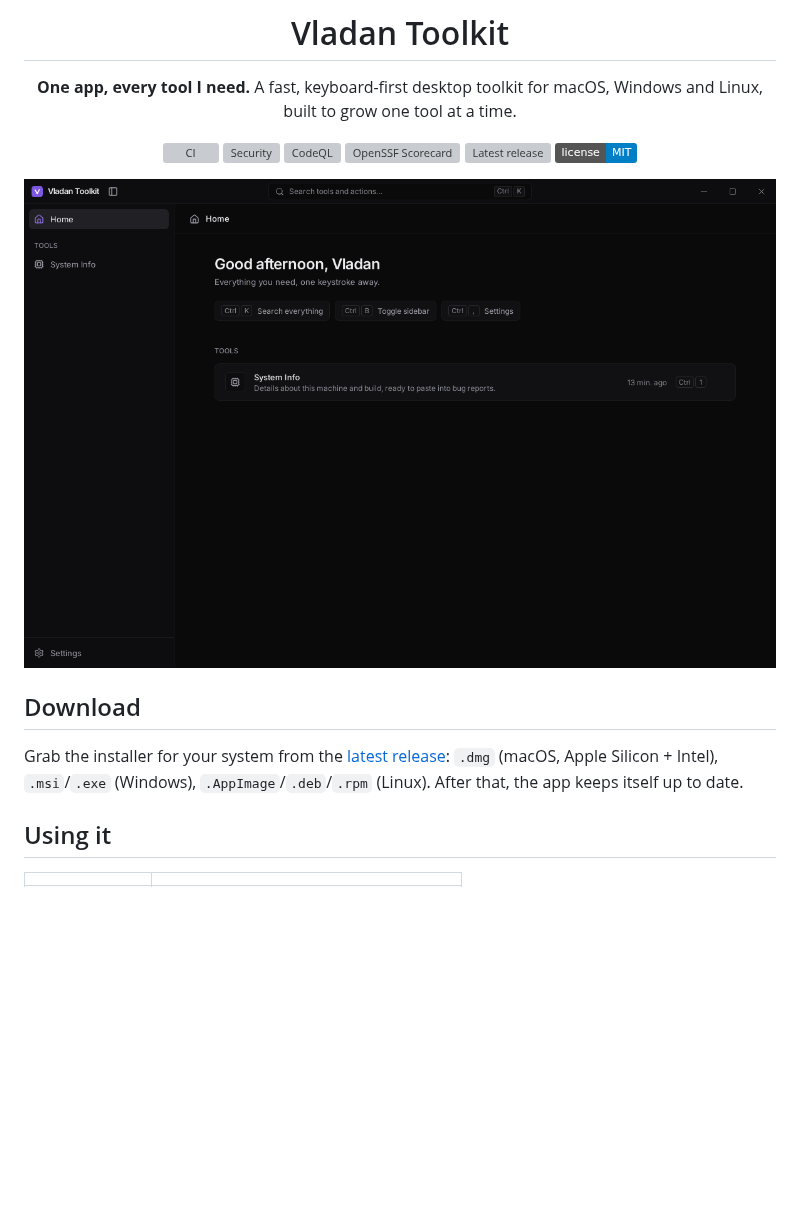
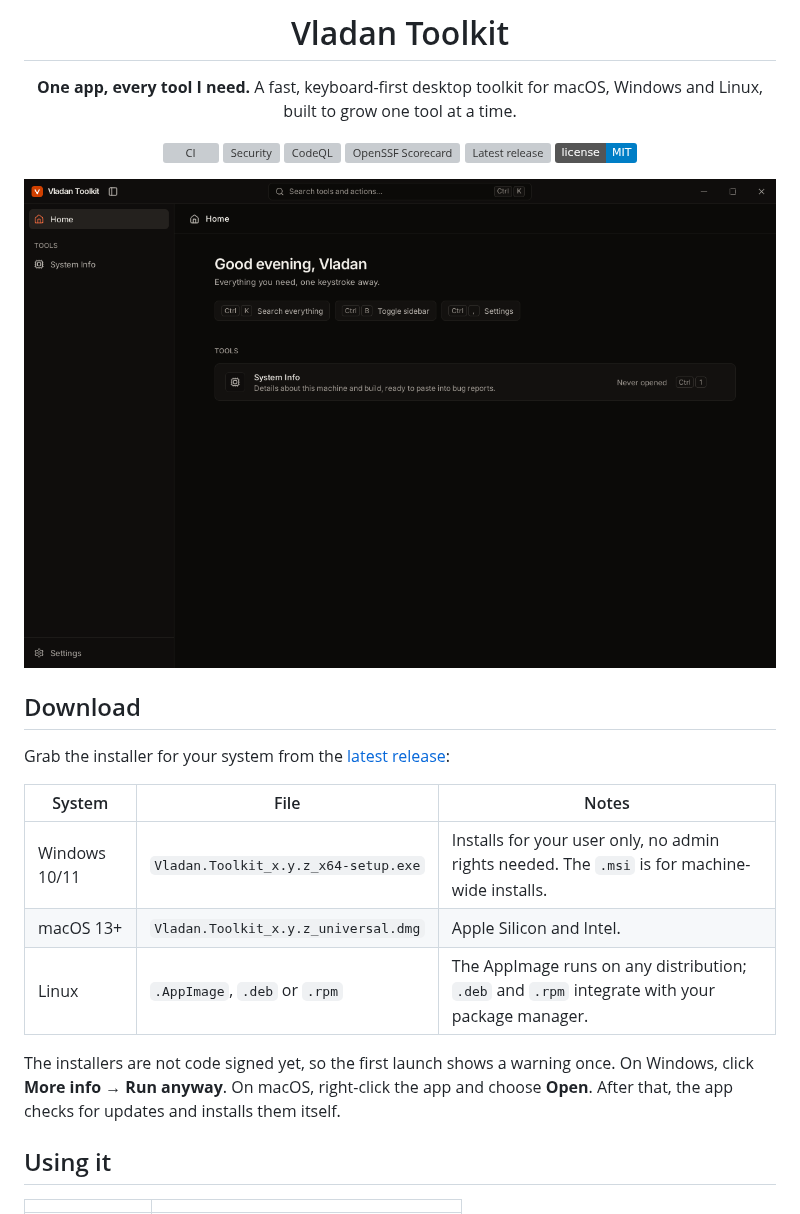
Before and after one commit to vladanp/vladan-toolkit-app, a Markdown page: README.md, the part around the change. Rendered like a GitHub page; pictures changed too: docs/screenshot.png; badges without logos; blank space fills up the shorter version; grey boxes are pictures that could not be loaded.

```diff
--- a/README.md
+++ b/README.md
@@ -22,8 +22,16 @@ and Linux, built to grow one tool at a time.
 
 Grab the installer for your system from the
 [latest release](https://github.com/vladanp/vladan-toolkit-app/releases/latest):
-`.dmg` (macOS, Apple Silicon + Intel), `.msi`/`.exe` (Windows), `.AppImage`/`.deb`/`.rpm` (Linux).
-After that, the app keeps itself up to date.
+
+| System | File | Notes |
+| --- | --- | --- |
+| Windows 10/11 | `Vladan.Toolkit_x.y.z_x64-setup.exe` | Installs for your user only, no admin rights needed. The `.msi` is for machine-wide installs. |
+| macOS 13+ | `Vladan.Toolkit_x.y.z_universal.dmg` | Apple Silicon and Intel. |
+| Linux | `.AppImage`, `.deb` or `.rpm` | The AppImage runs on any distribution; `.deb` and `.rpm` integrate with your package manager. |
+
+The installers are not code signed yet, so the first launch shows a warning once.
+On Windows, click **More info → Run anyway**. On macOS, right-click the app and choose
+**Open**. After that, the app checks for updates and installs them itself.
 
 ## Using it
 
```
Also changed, not shown: 1 other file.
